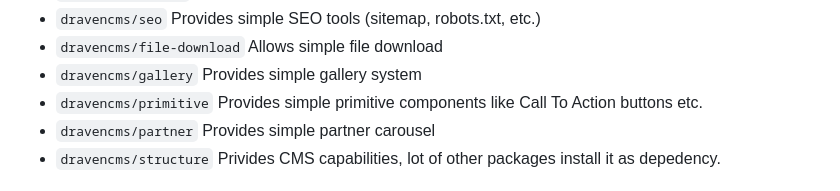
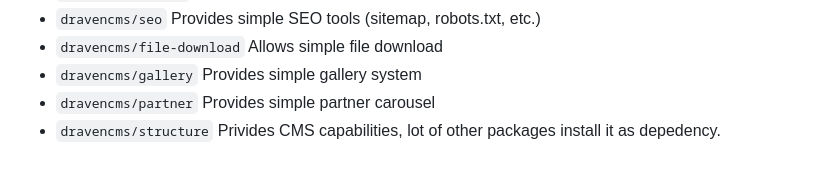
Before and after one commit to dravencms/dravencms, a Markdown page: README.md, the part around the change. GitHub-like rendering.

```diff
--- a/README.md
+++ b/README.md
@@ -37,7 +37,6 @@ These packages can be installed for free (OSS)
 - `dravencms/seo` Provides simple SEO tools (sitemap, robots.txt, etc.)
 - `dravencms/file-download` Allows simple file download
 - `dravencms/gallery` Provides simple gallery system
-- `dravencms/primitive` Provides simple primitive components like Call To Action buttons etc.
 - `dravencms/partner` Provides simple partner carousel
 - `dravencms/structure` Privides CMS capabilities, lot of other packages install it as depedency.
 
```
